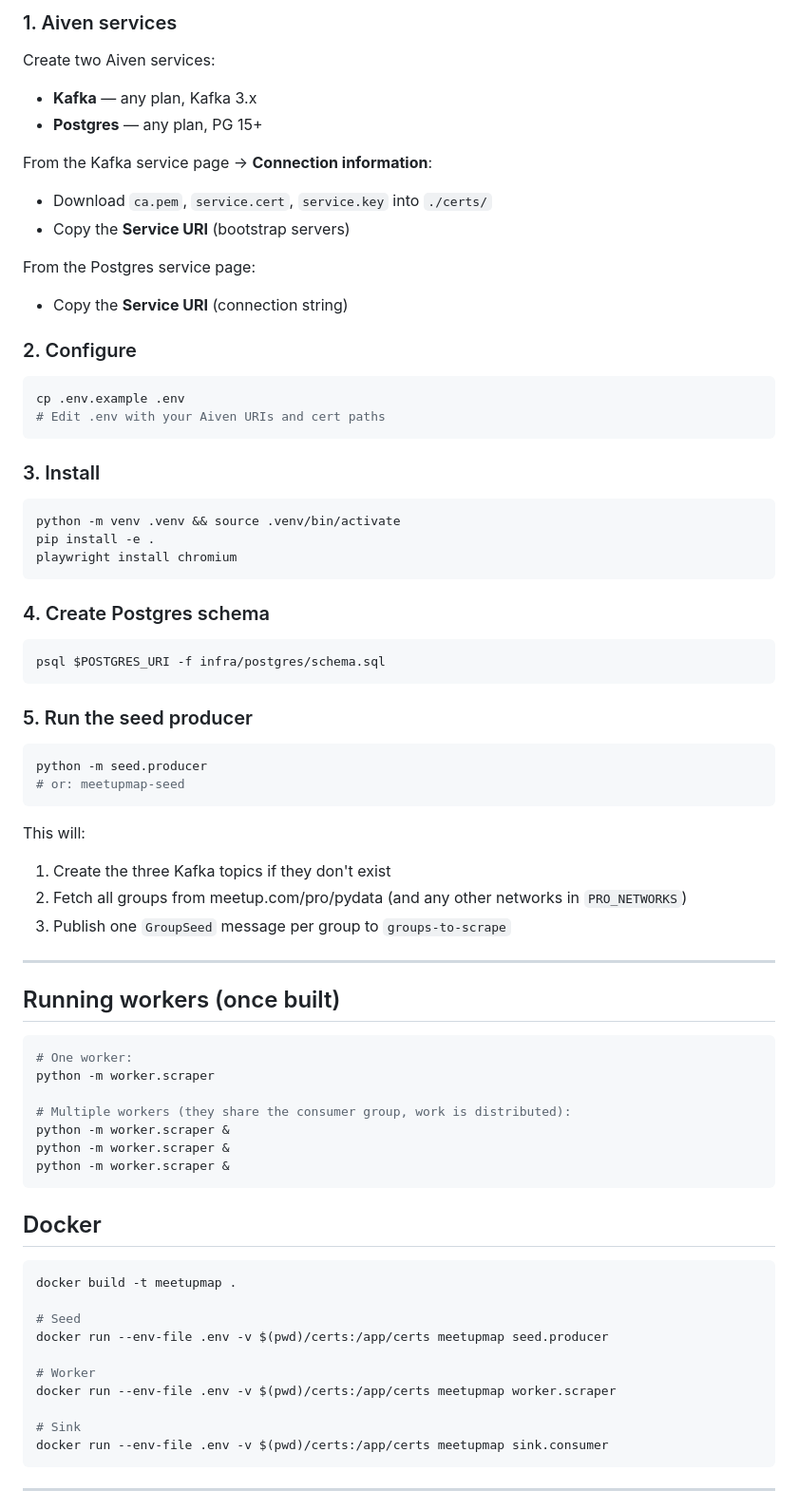
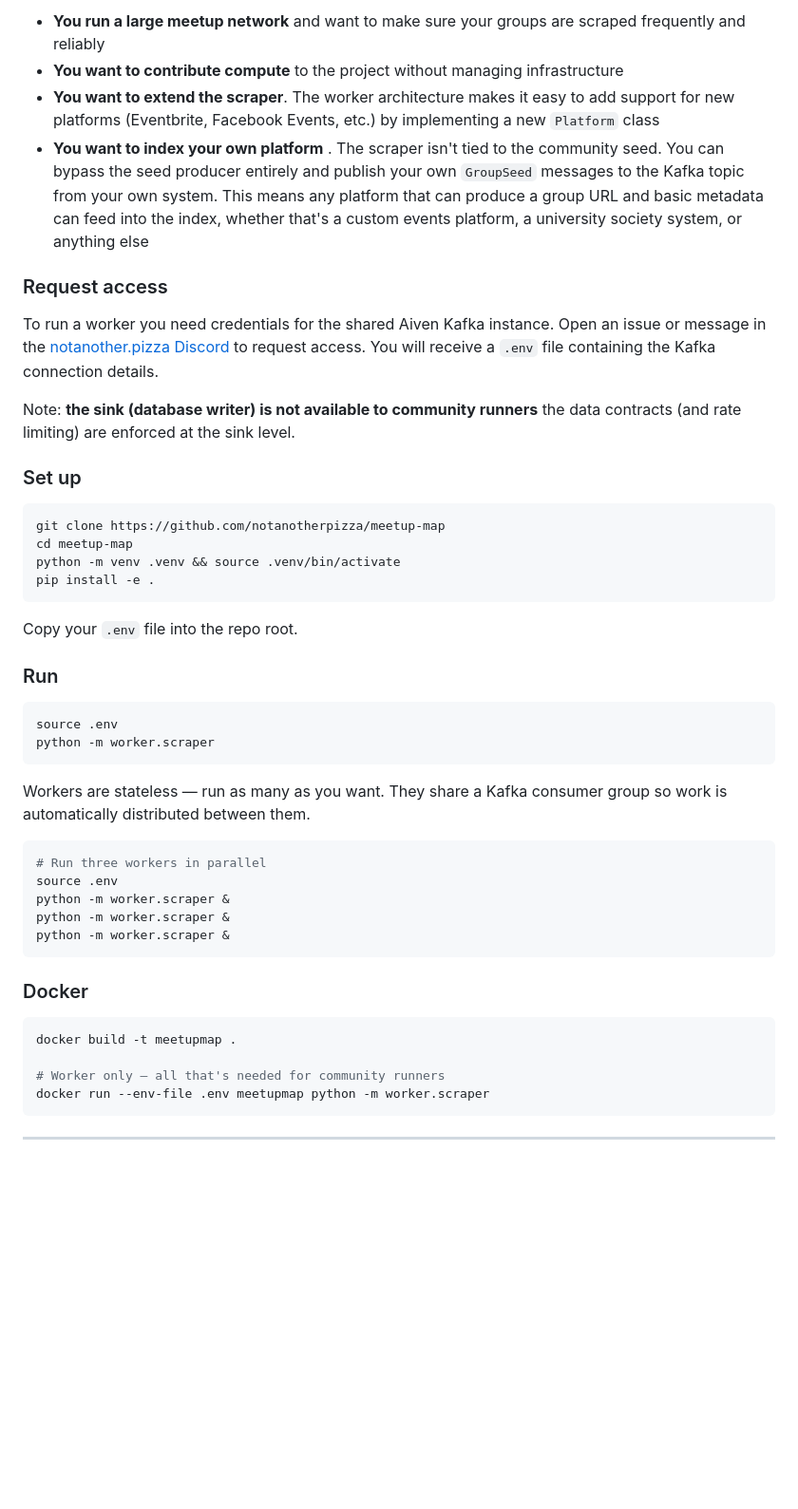
Before and after one commit to notanotherpizza/meetup-map, a Markdown page: README.md, the part around one of its changes. Shown at 95% size. Rendered like a GitHub page; blank space fills up the shorter version.

````diff
--- a/README.md
+++ b/README.md
@@ -20,77 +70,50 @@ Workers are stateless — run as many as you want locally, in Docker, on GitHub
 
-### 1. Aiven services
+- **You run a large meetup network** and want to make sure your groups are scraped frequently and reliably
+- **You want to contribute compute** to the project without managing infrastructure
+- **You want to extend the scraper**.  The worker architecture makes it easy to add support for new platforms (Eventbrite, Facebook Events, etc.) by implementing a new `Platform` class
+- **You want to index your own platform** . The scraper isn't tied to the community seed. You can bypass the seed producer entirely and publish your own `GroupSeed` messages to the Kafka topic from your own system. This means any platform that can produce a group URL and basic metadata can feed into the index, whether that's a custom events platform, a university society system, or anything else
 
-Create two Aiven services:
-- **Kafka** — any plan, Kafka 3.x
-- **Postgres** — any plan, PG 15+
+### Request access
 
-From the Kafka service page → **Connection information**:
-- Download `ca.pem`, `service.cert`, `service.key` into `./certs/`
-- Copy the **Service URI** (bootstrap servers)
+To run a worker you need credentials for the shared Aiven Kafka instance. Open an issue or message in the [notanother.pizza Discord](https://discord.notanother.pizza) to request access. You will receive a `.env` file containing the Kafka connection details.
 
-From the Postgres service page:
-- Copy the **Service URI** (connection string)
+Note: **the sink (database writer) is not available to community runners** the data contracts (and rate limiting) are enforced at the sink level.
 
-### 2. Configure
+### Set up
 
 ```bash
-cp .env.example .env
-# Edit .env with your Aiven URIs and cert paths
+git clone https://github.com/notanotherpizza/meetup-map
+cd meetup-map
+python -m venv .venv && source .venv/bin/activate
+pip install -e .
 ```
 
-### 3. Install
+Copy your `.env` file into the repo root.
+
+### Run
 
 ```bash
-python -m venv .venv && source .venv/bin/activate
-pip install -e .
-playwright install chromium
+source .env
+python -m worker.scraper
 ```
 
-### 4. Create Postgres schema
+Workers are stateless — run as many as you want. They share a Kafka consumer group so work is automatically distributed between them.
 
 ```bash
-psql $POSTGRES_URI -f infra/postgres/schema.sql
-```
-
-### 5. Run the seed producer
-
-```bash
-python -m seed.producer
-# or: meetupmap-seed
-```
-
-This will:
-1. Create the three Kafka topics if they don't exist
-2. Fetch all groups from meetup.com/pro/pydata (and any other networks in `PRO_NETWORKS`)
-3. Publish one `GroupSeed` message per group to `groups-to-scrape`
-
----
-
-## Running workers (once built)
-
-```bash
-# One worker:
-python -m worker.scraper
-
-# Multiple workers (they share the consumer group, work is distributed):
+# Run three workers in parallel
+source .env
 python -m worker.scraper &
 python -m worker.scraper &
 python -m worker.scraper &
 ```
 
-## Docker
+### Docker
 
 ```bash
 docker build -t meetupmap .
 
-# Seed
-docker run --env-file .env -v $(pwd)/certs:/app/certs meetupmap seed.producer
-
-# Worker
-docker run --env-file .env -v $(pwd)/certs:/app/certs meetupmap worker.scraper
-
-# Sink
-docker run --env-file .env -v $(pwd)/certs:/app/certs meetupmap sink.consumer
+# Worker only — all that's needed for community runners
+docker run --env-file .env meetupmap python -m worker.scraper
 ```
 
 ---
````
Also changed, not shown: other parts of README.md (+78 -46 lines).
